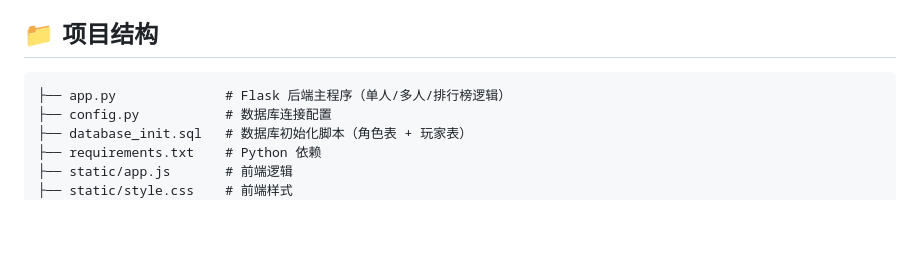
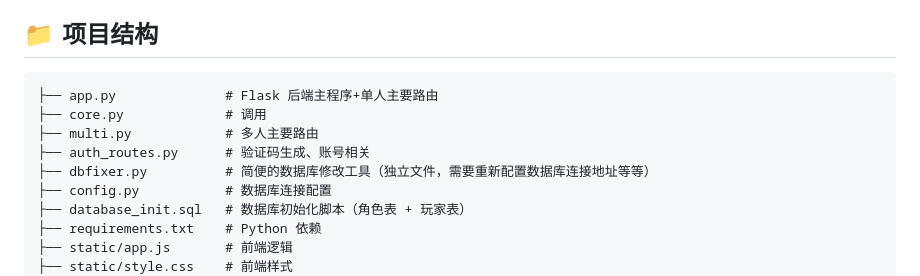
Before and after one commit to BillBlueInnit/Phrolova, a Markdown page: README.md, the part around the change. Drawn GitHub-style; blank space fills up the shorter version.

Commit message:
Update project structure section in README

````diff
--- a/README.md
+++ b/README.md
@@ -37,7 +37,11 @@
 ## 📁 项目结构
 
 ```
-├── app.py              # Flask 后端主程序（单人/多人/排行榜逻辑）
+├── app.py              # Flask 后端主程序+单人主要路由
+├── core.py             # 调用
+├── multi.py            # 多人主要路由
+├── auth_routes.py      # 验证码生成、账号相关
+├── dbfixer.py          # 简便的数据库修改工具（独立文件，需要重新配置数据库连接地址等等）
 ├── config.py           # 数据库连接配置
 ├── database_init.sql   # 数据库初始化脚本（角色表 + 玩家表）
 ├── requirements.txt    # Python 依赖
````
